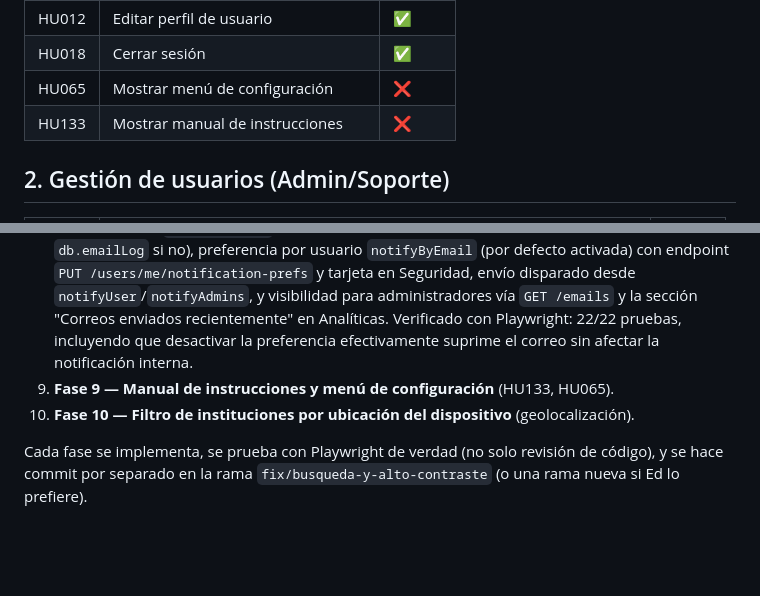
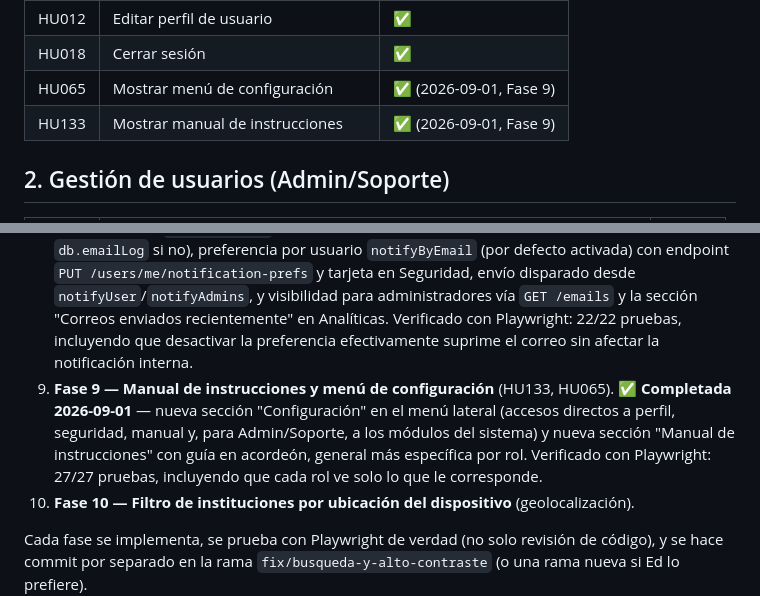
Before and after one commit to edn1el/inscolar-app, a Markdown page: ROADMAP_REQUISITOS.md, 2 parts joined by grey strips. Rendered like a GitHub page; blank space fills up the shorter version.

Commit message:
Roadmap: marcar Fase 9 (HU065, HU133) como completada
Co-Authored-By: Claude Sonnet 5 <noreply@anthropic.com>
Claude-Session: https://claude.ai/code/session_01YJdFazgnFTax2pGiRk5Z1E

```diff
--- a/ROADMAP_REQUISITOS.md
+++ b/ROADMAP_REQUISITOS.md
@@ -26,8 +26,8 @@ Este documento es la referencia persistente entre sesiones para saber qué falta
 | HU011 | Visualizar perfil de usuario | ✅ |
 | HU012 | Editar perfil de usuario | ✅ |
 | HU018 | Cerrar sesión | ✅ |
-| HU065 | Mostrar menú de configuración | ❌ |
-| HU133 | Mostrar manual de instrucciones | ❌ |
+| HU065 | Mostrar menú de configuración | ✅ (2026-09-01, Fase 9) |
+| HU133 | Mostrar manual de instrucciones | ✅ (2026-09-01, Fase 9) |
 
 ## 2. Gestión de usuarios (Admin/Soporte)
 
@@ -171,7 +171,7 @@ Ed pidió: "todo, pero que salga bien", en sesiones separadas está bien. Orden
 6. **Fase 6 — Periodos y configuración** (HU034-045). **✅ Completada 2026-08-30** — verificado con Playwright (20/20 pruebas).
 7. **Fase 7 — Analíticas restantes** (HU070-072, HU080-095): se van completando a medida que las fases anteriores generan los datos que necesitan. **✅ Completada 2026-09-01** — verificado con Playwright (24/24 pruebas de esta fase; 44/44 contando la re-verificación de las Fases 4-6). HU094 quedó completado del todo en la Fase 8.
 8. **Fase 8 — Notificaciones por correo real + preferencias** (HU062, HU066). **✅ Completada 2026-09-01** — nuevo `lib/mailer.js` (SMTP real si está configurado, o simulado con constancia en `db.emailLog` si no), preferencia por usuario `notifyByEmail` (por defecto activada) con endpoint `PUT /users/me/notification-prefs` y tarjeta en Seguridad, envío disparado desde `notifyUser`/`notifyAdmins`, y visibilidad para administradores vía `GET /emails` y la sección "Correos enviados recientemente" en Analíticas. Verificado con Playwright: 22/22 pruebas, incluyendo que desactivar la preferencia efectivamente suprime el correo sin afectar la notificación interna.
-9. **Fase 9 — Manual de instrucciones y menú de configuración** (HU133, HU065).
+9. **Fase 9 — Manual de instrucciones y menú de configuración** (HU133, HU065). **✅ Completada 2026-09-01** — nueva sección "Configuración" en el menú lateral (accesos directos a perfil, seguridad, manual y, para Admin/Soporte, a los módulos del sistema) y nueva sección "Manual de instrucciones" con guía en acordeón, general más específica por rol. Verificado con Playwright: 27/27 pruebas, incluyendo que cada rol ve solo lo que le corresponde.
 10. **Fase 10 — Filtro de instituciones por ubicación del dispositivo** (geolocalización).
 
 Cada fase se implementa, se prueba con Playwright de verdad (no solo revisión de código), y se hace commit por separado en la rama `fix/busqueda-y-alto-contraste` (o una rama nueva si Ed lo prefiere).
```
